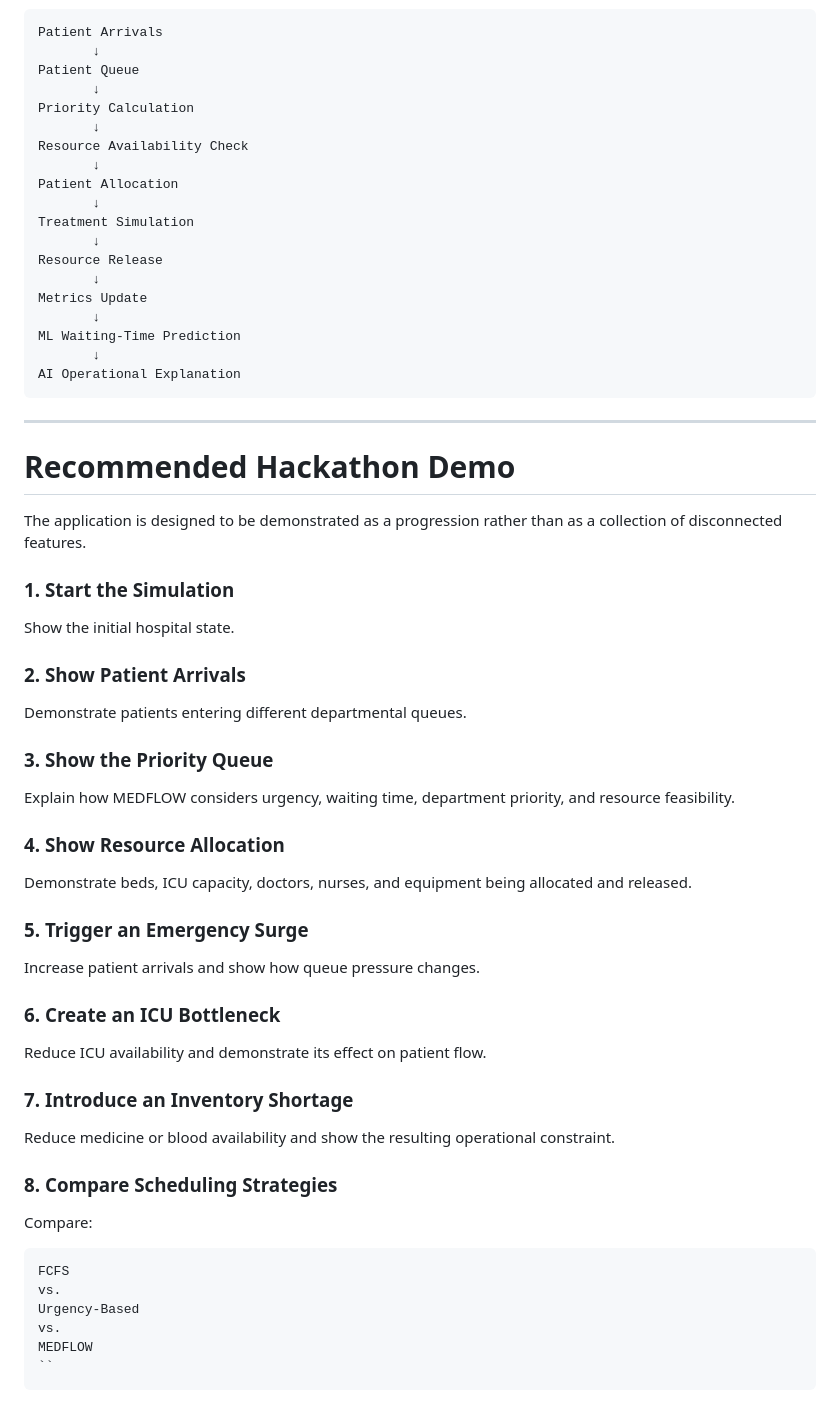
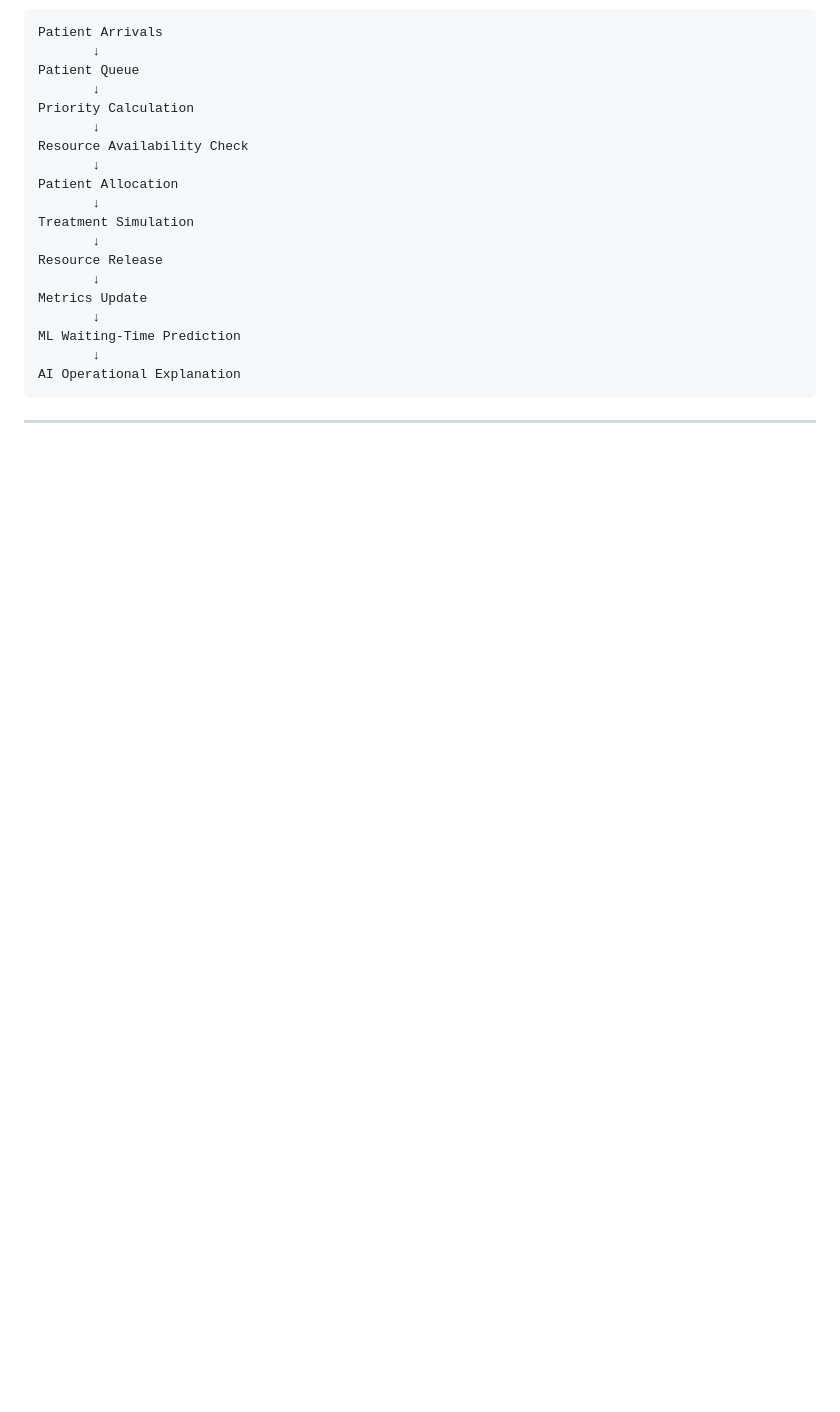
Before and after one commit to Kayab6/BMS_PS3, a Markdown page: README.md, the part around the change. Drawn GitHub-style; blank space fills up the shorter version.

````diff
--- a/README.md
+++ b/README.md
@@ -585,48 +585,3 @@ AI Operational Explanation
 ```
 
 ---
-
-# Recommended Hackathon Demo
-
-The application is designed to be demonstrated as a progression rather than as a collection of disconnected features.
-
-### 1. Start the Simulation
-
-Show the initial hospital state.
-
-### 2. Show Patient Arrivals
-
-Demonstrate patients entering different departmental queues.
-
-### 3. Show the Priority Queue
-
-Explain how MEDFLOW considers urgency, waiting time, department priority, and resource feasibility.
-
-### 4. Show Resource Allocation
-
-Demonstrate beds, ICU capacity, doctors, nurses, and equipment being allocated and released.
-
-### 5. Trigger an Emergency Surge
-
-Increase patient arrivals and show how queue pressure changes.
-
-### 6. Create an ICU Bottleneck
-
-Reduce ICU availability and demonstrate its effect on patient flow.
-
-### 7. Introduce an Inventory Shortage
-
-Reduce medicine or blood availability and show the resulting operational constraint.
-
-### 8. Compare Scheduling Strategies
-
-Compare:
-
-```text
-FCFS
-vs.
-Urgency-Based
-vs.
-MEDFLOW
-``
-```
````
